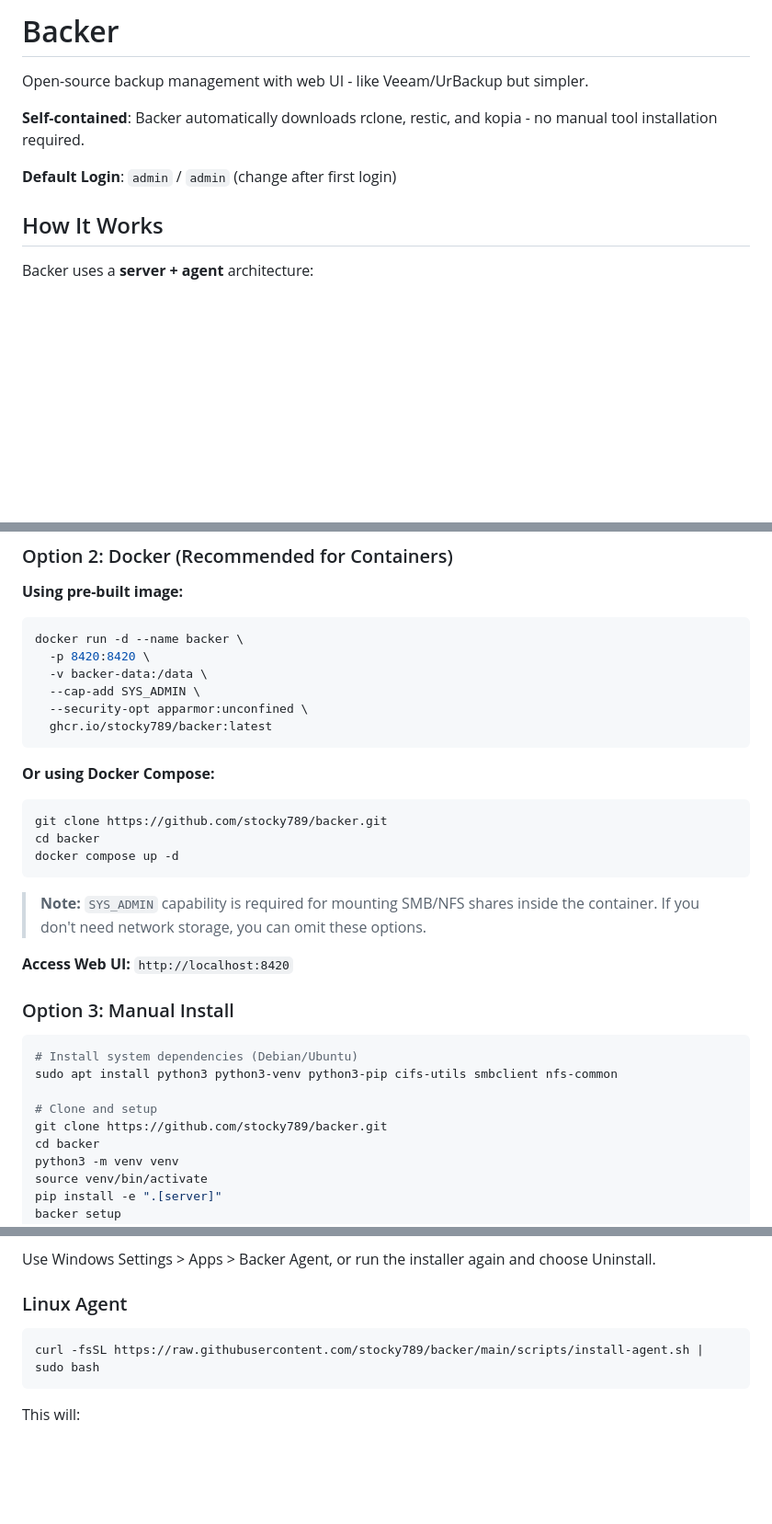
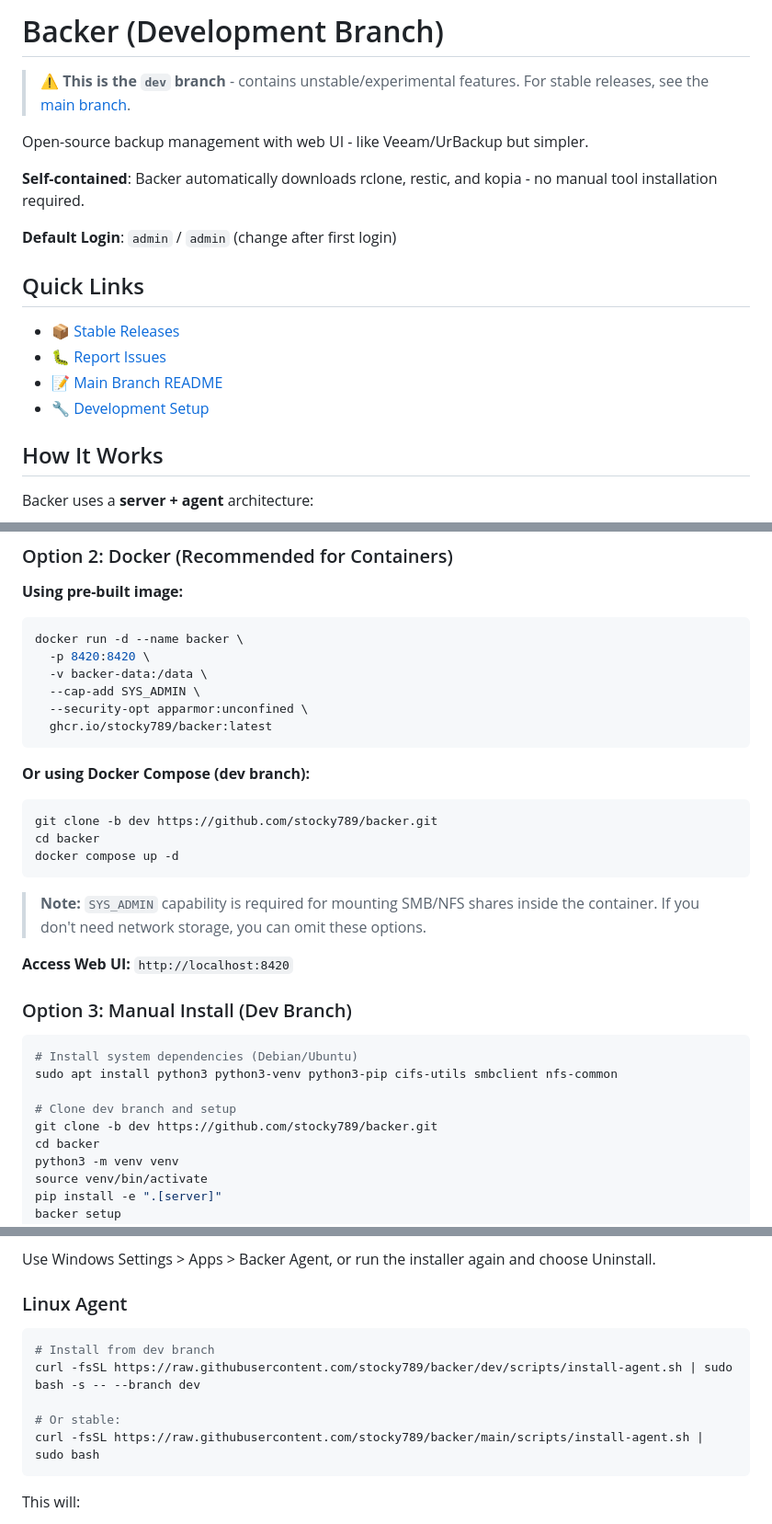
Before and after one commit to stocky789/backer, a Markdown page: README.md, 3 parts joined by grey strips. Shown at 92% size. Rendered like a GitHub page; blank space fills up the shorter version.

````diff
--- a/README.md
+++ b/README.md
@@ -1,10 +1,19 @@
-# Backer
+# Backer (Development Branch)
+
+> ⚠️ **This is the `dev` branch** - contains unstable/experimental features. For stable releases, see the [main branch](https://github.com/stocky789/backer/tree/main).
 
 Open-source backup management with web UI - like Veeam/UrBackup but simpler.
 
 **Self-contained**: Backer automatically downloads rclone, restic, and kopia - no manual tool installation required.
 
 **Default Login**: `admin` / `admin` (change after first login)
+
+## Quick Links
+
+- 📦 [Stable Releases](https://github.com/stocky789/backer/releases)
+- 🐛 [Report Issues](https://github.com/stocky789/backer/issues)
+- 📝 [Main Branch README](https://github.com/stocky789/backer/blob/main/README.md)
+- 🔧 [Development Setup](#development-setup)
 
 ## How It Works
 
@@ -69,10 +82,10 @@ docker run -d --name backer \
   ghcr.io/stocky789/backer:latest
 ```
 
-**Or using Docker Compose:**
+**Or using Docker Compose (dev branch):**
 
 ```bash
-git clone https://github.com/stocky789/backer.git
+git clone -b dev https://github.com/stocky789/backer.git
 cd backer
 docker compose up -d
 ```
@@ -81,14 +94,14 @@ docker compose up -d
 
 **Access Web UI:** `http://localhost:8420`
 
-### Option 3: Manual Install
+### Option 3: Manual Install (Dev Branch)
 
 ```bash
 # Install system dependencies (Debian/Ubuntu)
 sudo apt install python3 python3-venv python3-pip cifs-utils smbclient nfs-common
 
-# Clone and setup
-git clone https://github.com/stocky789/backer.git
+# Clone dev branch and setup
+git clone -b dev https://github.com/stocky789/backer.git
 cd backer
 python3 -m venv venv
 source venv/bin/activate
@@ -172,6 +185,10 @@ Use Windows Settings > Apps > Backer Agent, or run the installer again and choos
 ### Linux Agent
 
 ```bash
+# Install from dev branch
+curl -fsSL https://raw.githubusercontent.com/stocky789/backer/dev/scripts/install-agent.sh | sudo bash -s -- --branch dev
+
+# Or stable:
 curl -fsSL https://raw.githubusercontent.com/stocky789/backer/main/scripts/install-agent.sh | sudo bash
 ```
 
````
Also changed, not shown: other parts of README.md (+133 -15 lines).
